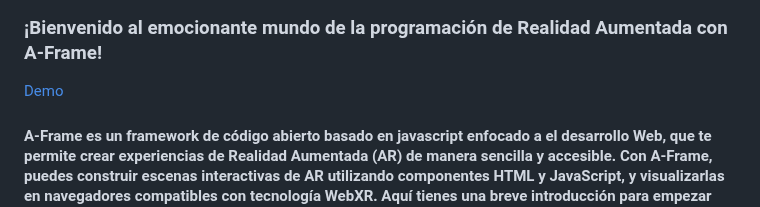
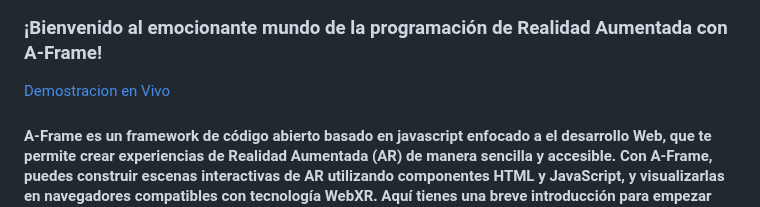
Before and after one commit to Danielo27/Realidad-Aumentada-A-frame.js, a Markdown page: README.MD, the part around the change. Rendered like a GitHub page.

```diff
--- a/README.MD
+++ b/README.MD
@@ -6,7 +6,7 @@
 
 ### ¡Bienvenido al emocionante mundo de la programación de Realidad Aumentada con A-Frame!
 
-<a href="https://danielo27.github.io/Realidad-Aumentada-A-frame.js/" target="_blank">Demo</a>
+<a href="https://danielo27.github.io/Realidad-Aumentada-A-frame.js/" target="_blank">Demostracion en Vivo</a>
 <br>
 
 #### A-Frame es un framework de código abierto basado en javascript enfocado a el desarrollo Web, que te permite crear experiencias de Realidad Aumentada (AR) de manera sencilla y accesible. Con A-Frame, puedes construir escenas interactivas de AR utilizando componentes HTML y JavaScript, y visualizarlas en navegadores compatibles con tecnología WebXR. Aquí tienes una breve introducción para empezar con A-Frame:
```
